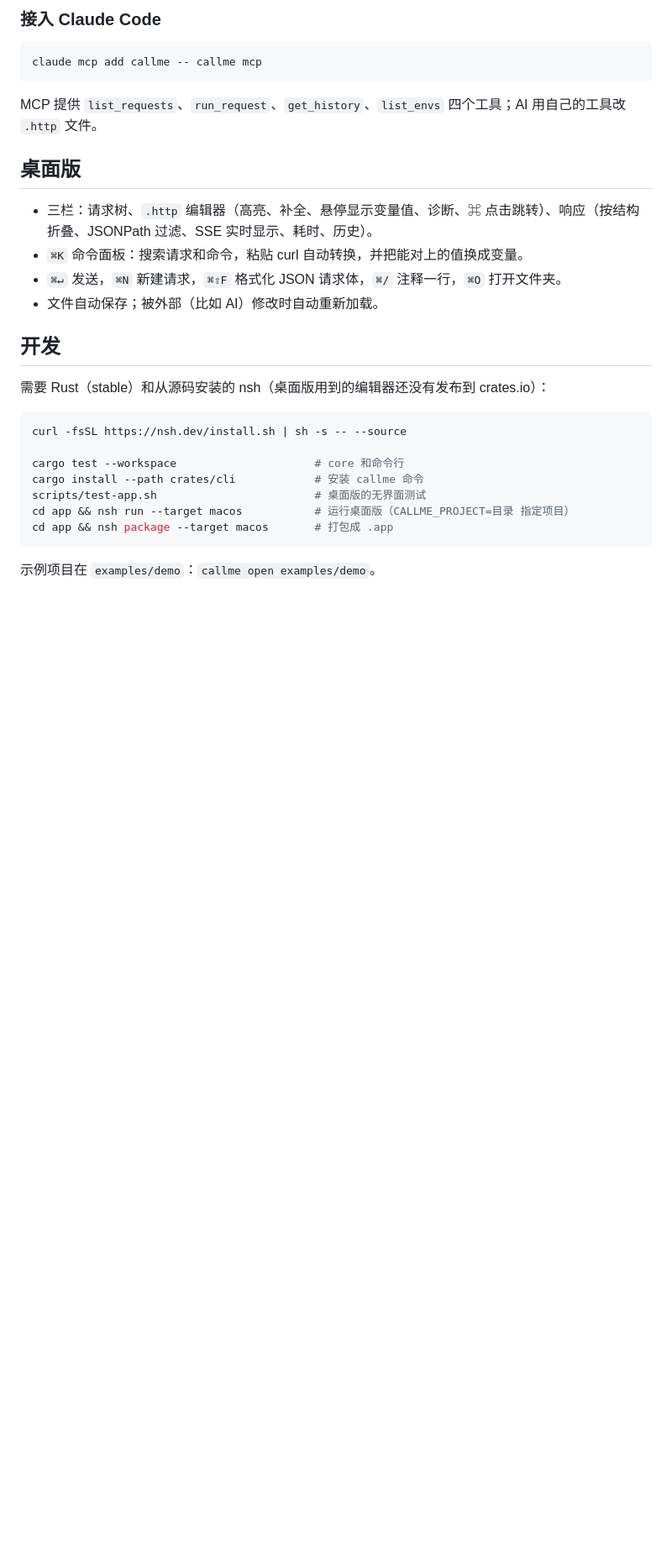
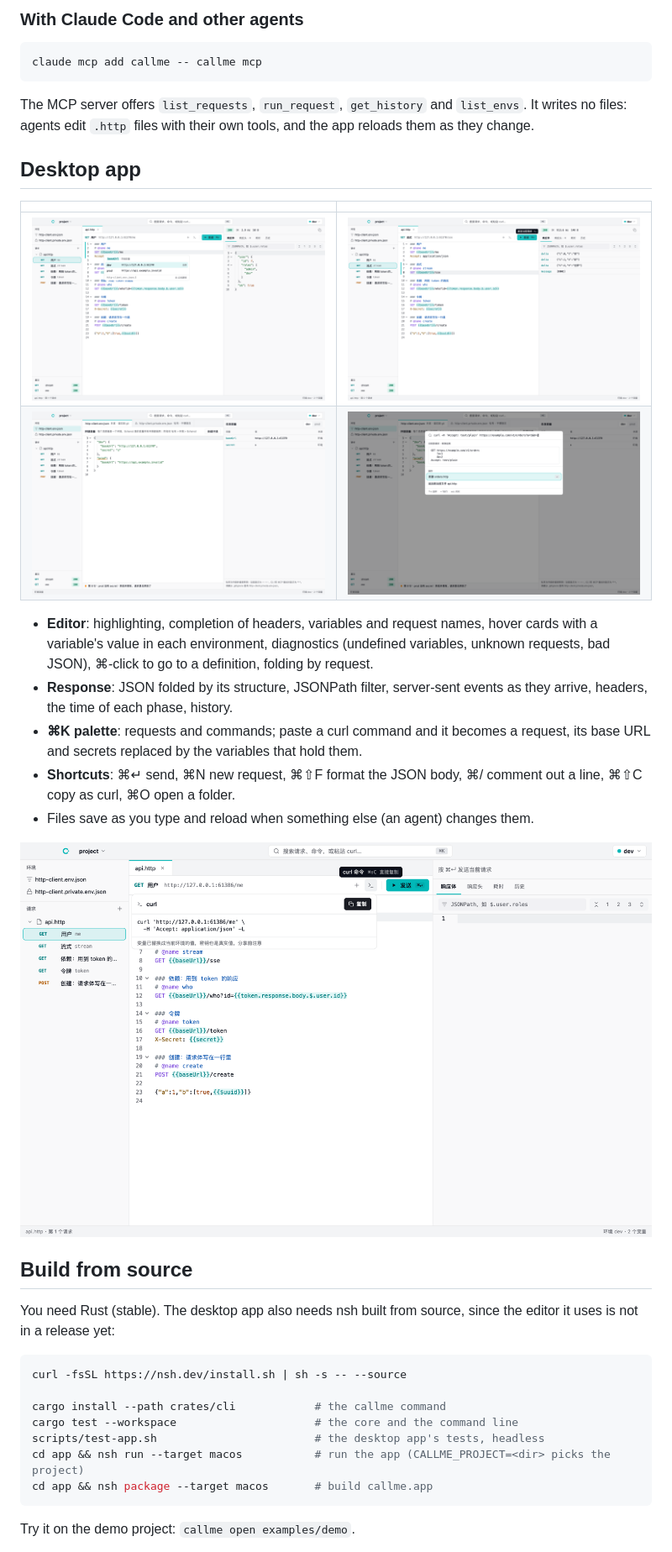
Before and after one commit to lvwxx/callme, a Markdown page: README.md, the part around one of its changes. Shown at 84% size. Rendered like a GitHub page; pictures changed too: docs/images/curl.png (added), docs/images/environments.png (added), docs/images/hover-dark.png (added); blank space fills up the shorter version.

Commit message:
Write the README in English, add screenshots and the license
The Chinese README stays as README.zh-CN.md.

Co-Authored-By: Claude Opus 5.5 <noreply@anthropic.com>

````diff
--- a/README.md
+++ b/README.md
@@ -44,32 +64,47 @@ callme mcp                                 # MCP server（stdio）
 
-### 接入 Claude Code
+### With Claude Code and other agents
 
 ```sh
 claude mcp add callme -- callme mcp
 ```
 
-MCP 提供 `list_requests`、`run_request`、`get_history`、`list_envs` 四个工具；AI 用自己的工具改 `.http` 文件。
+The MCP server offers `list_requests`, `run_request`, `get_history` and `list_envs`. It writes no files: agents edit
+`.http` files with their own tools, and the app reloads them as they change.
 
-## 桌面版
+## Desktop app
 
-- 三栏：请求树、`.http` 编辑器（高亮、补全、悬停显示变量值、诊断、⌘ 点击跳转）、响应（按结构折叠、JSONPath 过滤、SSE 实时显示、耗时、历史）。
-- `⌘K` 命令面板：搜索请求和命令，粘贴 curl 自动转换，并把能对上的值换成变量。
-- `⌘↵` 发送，`⌘N` 新建请求，`⌘⇧F` 格式化 JSON 请求体，`⌘/` 注释一行，`⌘O` 打开文件夹。
-- 文件自动保存；被外部（比如 AI）修改时自动重新加载。
+| | |
+|---|---|
+| ![Hover a variable to see its value in every environment](docs/images/hover-dark.png) | ![Server-sent events, shown as they arrive](docs/images/sse.png) |
+| ![Environments edited as text, with the variables in effect](docs/images/environments.png) | ![Paste a curl command into the palette](docs/images/palette.png) |
 
-## 开发
+- **Editor**: highlighting, completion of headers, variables and request names, hover cards with a variable's value in
+  each environment, diagnostics (undefined variables, unknown requests, bad JSON), ⌘-click to go to a definition,
+  folding by request.
+- **Response**: JSON folded by its structure, JSONPath filter, server-sent events as they arrive, headers, the time of
+  each phase, history.
+- **⌘K palette**: requests and commands; paste a curl command and it becomes a request, its base URL and secrets
+  replaced by the variables that hold them.
+- **Shortcuts**: ⌘↵ send, ⌘N new request, ⌘⇧F format the JSON body, ⌘/ comment out a line, ⌘⇧C copy as curl,
+  ⌘O open a folder.
+- Files save as you type and reload when something else (an agent) changes them.
 
-需要 Rust（stable）和从源码安装的 nsh（桌面版用到的编辑器还没有发布到 crates.io）：
+![The request as a curl command](docs/images/curl.png)
+
+## Build from source
+
+You need Rust (stable). The desktop app also needs nsh built from source, since the editor it uses is not in a
+release yet:
 
 ```sh
 curl -fsSL https://nsh.dev/install.sh | sh -s -- --source
 
-cargo test --workspace                     # core 和命令行
-cargo install --path crates/cli            # 安装 callme 命令
-scripts/test-app.sh                        # 桌面版的无界面测试
-cd app && nsh run --target macos           # 运行桌面版（CALLME_PROJECT=目录 指定项目）
-cd app && nsh package --target macos       # 打包成 .app
+cargo install --path crates/cli            # the callme command
+cargo test --workspace                     # the core and the command line
+scripts/test-app.sh                        # the desktop app's tests, headless
+cd app && nsh run --target macos           # run the app (CALLME_PROJECT=<dir> picks the project)
+cd app && nsh package --target macos       # build callme.app
 ```
 
-示例项目在 `examples/demo`：`callme open examples/demo`。
+Try it on the demo project: `callme open examples/demo`.
 
````
Also changed, not shown: other parts of README.md (+47 -21 lines), README.zh-CN.md (added, +80 -0 lines), docs/images/main.png (added), 6 other files.
